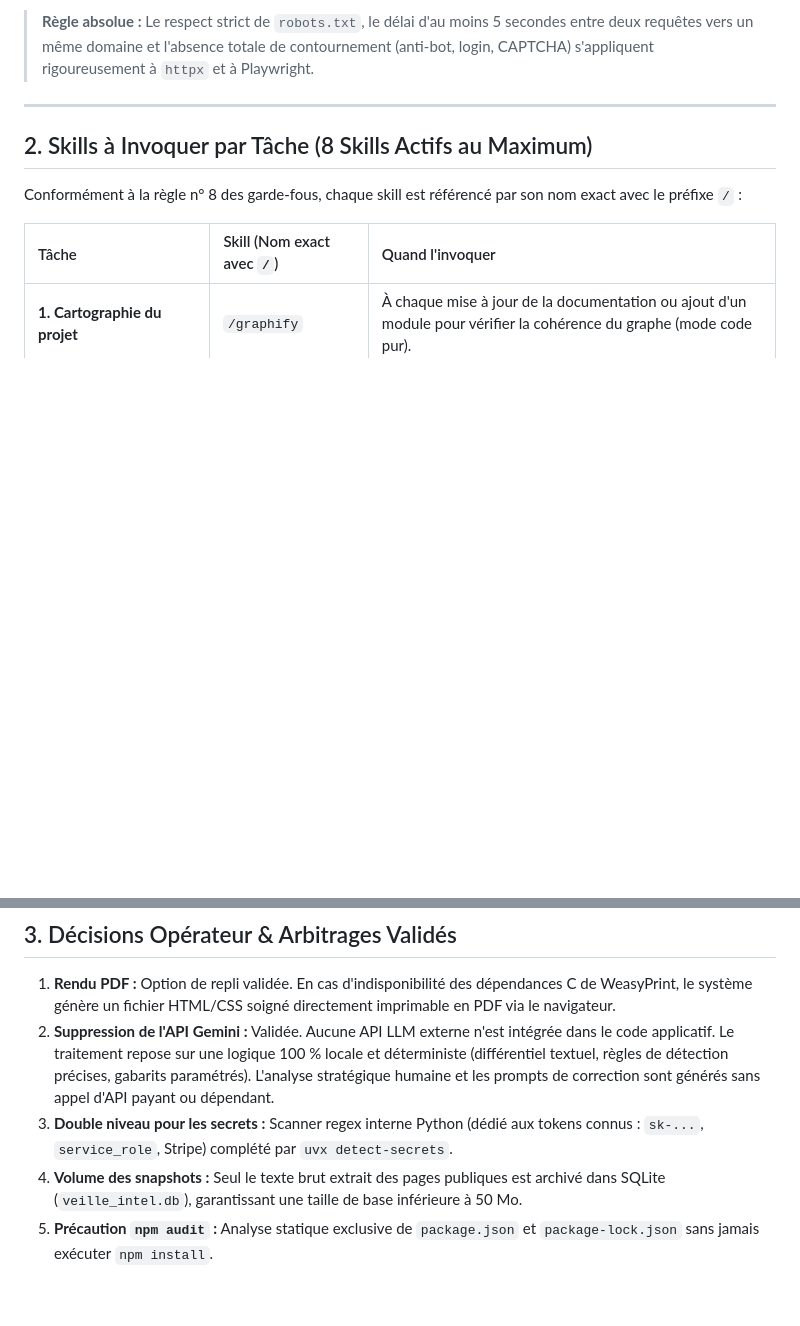
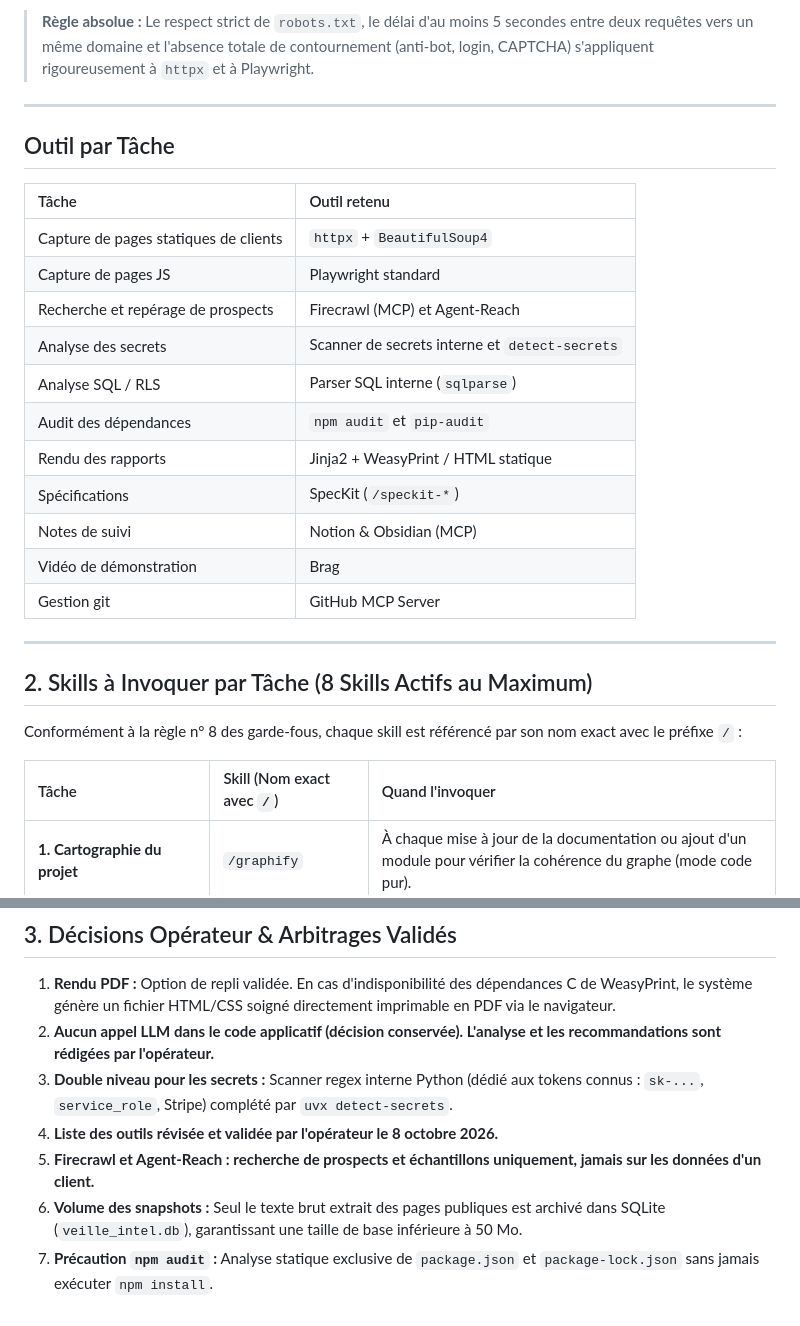
Before and after one commit to Kreesten-hsh/veille-intel_vibe-audit, a Markdown page: docs/02-OUTILS.md, 2 parts joined by grey strips. Rendered like a GitHub page; blank space fills up the shorter version.

Commit message:
docs(outils): ajout matrice outils par tâche et mise à jour décisions opérateur

```diff
--- a/docs/02-OUTILS.md
+++ b/docs/02-OUTILS.md
@@ -38,6 +38,24 @@ Le dispositif de collecte et scraping repose sur quatre outils retenus et strict
 
 ---
 
+## Outil par Tâche
+
+| Tâche | Outil retenu |
+| :--- | :--- |
+| Capture de pages statiques de clients | `httpx` + `BeautifulSoup4` |
+| Capture de pages JS | Playwright standard |
+| Recherche et repérage de prospects | Firecrawl (MCP) et Agent-Reach |
+| Analyse des secrets | Scanner de secrets interne et `detect-secrets` |
+| Analyse SQL / RLS | Parser SQL interne (`sqlparse`) |
+| Audit des dépendances | `npm audit` et `pip-audit` |
+| Rendu des rapports | Jinja2 + WeasyPrint / HTML statique |
+| Spécifications | SpecKit (`/speckit-*`) |
+| Notes de suivi | Notion & Obsidian (MCP) |
+| Vidéo de démonstration | Brag |
+| Gestion git | GitHub MCP Server |
+
+---
+
 ## 2. Skills à Invoquer par Tâche (8 Skills Actifs au Maximum)
 
 Conformément à la règle n° 8 des garde-fous, chaque skill est référencé par son nom exact avec le préfixe `/` :
@@ -58,7 +76,9 @@ Conformément à la règle n° 8 des garde-fous, chaque skill est référencé p
 ## 3. Décisions Opérateur & Arbitrages Validés
 
 1. **Rendu PDF :** Option de repli validée. En cas d'indisponibilité des dépendances C de WeasyPrint, le système génère un fichier HTML/CSS soigné directement imprimable en PDF via le navigateur.
-2. **Suppression de l'API Gemini :** Validée. Aucune API LLM externe n'est intégrée dans le code applicatif. Le traitement repose sur une logique 100 % locale et déterministe (différentiel textuel, règles de détection précises, gabarits paramétrés). L'analyse stratégique humaine et les prompts de correction sont générés sans appel d'API payant ou dépendant.
+2. **Aucun appel LLM dans le code applicatif (décision conservée). L'analyse et les recommandations sont rédigées par l'opérateur.**
 3. **Double niveau pour les secrets :** Scanner regex interne Python (dédié aux tokens connus : `sk-...`, `service_role`, Stripe) complété par `uvx detect-secrets`.
-4. **Volume des snapshots :** Seul le texte brut extrait des pages publiques est archivé dans SQLite (`veille_intel.db`), garantissant une taille de base inférieure à 50 Mo.
-5. **Précaution `npm audit` :** Analyse statique exclusive de `package.json` et `package-lock.json` sans jamais exécuter `npm install`.
+4. **Liste des outils révisée et validée par l'opérateur le 8 octobre 2026.**
+5. **Firecrawl et Agent-Reach : recherche de prospects et échantillons uniquement, jamais sur les données d'un client.**
+6. **Volume des snapshots :** Seul le texte brut extrait des pages publiques est archivé dans SQLite (`veille_intel.db`), garantissant une taille de base inférieure à 50 Mo.
+7. **Précaution `npm audit` :** Analyse statique exclusive de `package.json` et `package-lock.json` sans jamais exécuter `npm install`.
```
